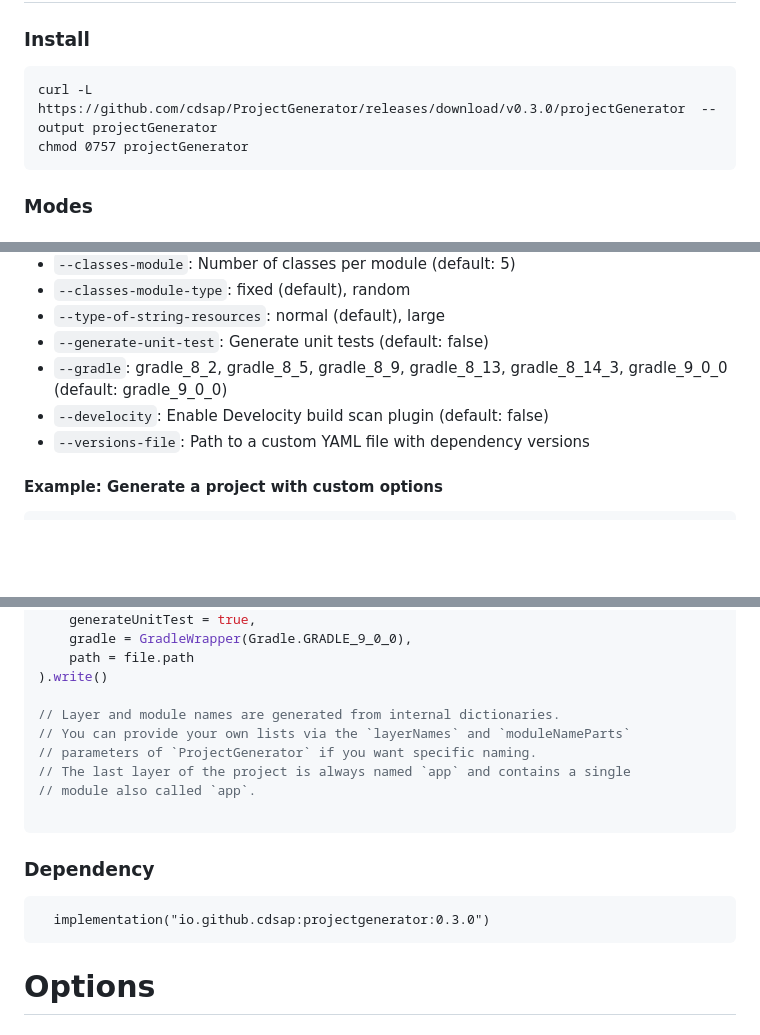
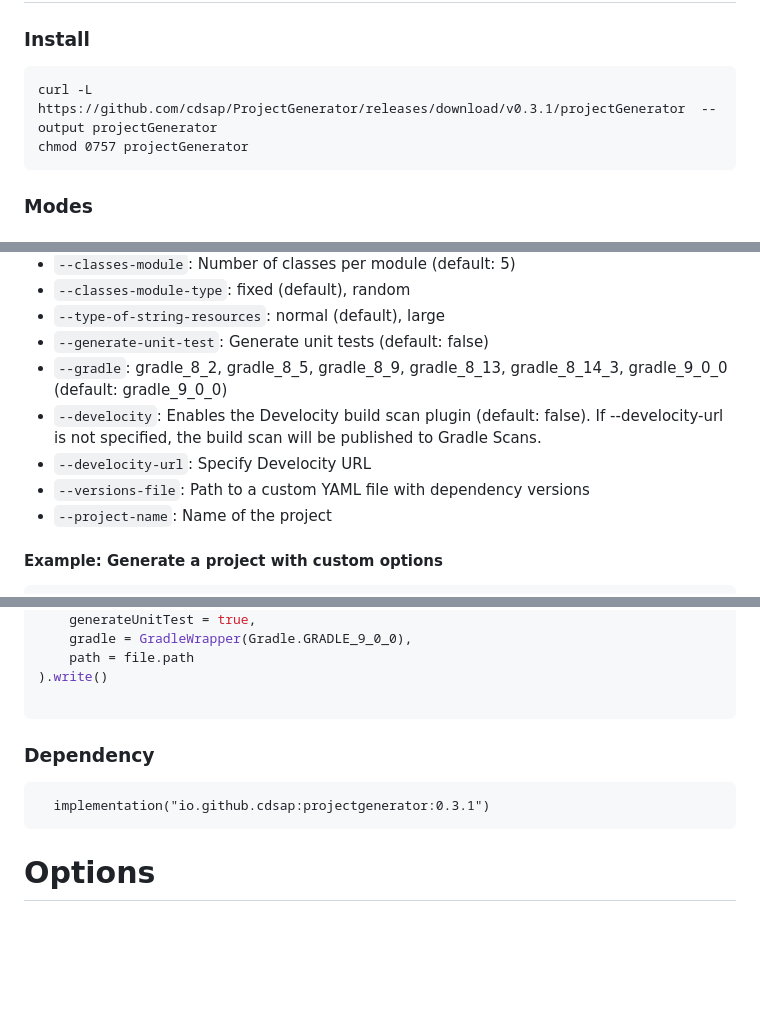
Before and after one commit to cdsap/ProjectGenerator, a Markdown page: README.md, 3 parts joined by grey strips. GitHub-like rendering; blank space fills up the shorter version.

````diff
--- a/README.md
+++ b/README.md
@@ -7,7 +7,7 @@ CLI generating modularized Gradle projects based on different shapes
 ## CLI
 ### Install
 ```
-curl -L https://github.com/cdsap/ProjectGenerator/releases/download/v0.3.0/projectGenerator  --output projectGenerator
+curl -L https://github.com/cdsap/ProjectGenerator/releases/download/v0.3.1/projectGenerator  --output projectGenerator
 chmod 0757 projectGenerator
 ```
 
@@ -41,8 +41,10 @@ Then, you can use the versions.yaml in the `generate-project` command:
 - `--type-of-string-resources`: normal (default), large
 - `--generate-unit-test`: Generate unit tests (default: false)
 - `--gradle`: gradle_8_2, gradle_8_5, gradle_8_9, gradle_8_13, gradle_8_14_3, gradle_9_0_0 (default: gradle_9_0_0)
-- `--develocity`: Enable Develocity build scan plugin (default: false)
+- `--develocity`: Enables the Develocity build scan plugin (default: false). If --develocity-url is not specified, the build scan will be published to Gradle Scans.
+- `--develocity-url`: Specify Develocity URL
 - `--versions-file`: Path to a custom YAML file with dependency versions
+- `--project-name`: Name of the project
 
 #### Example: Generate a project with custom options
 ```bash
@@ -67,16 +69,10 @@ ProjectGenerator(
     path = file.path
 ).write()
 
-// Layer and module names are generated from internal dictionaries.
-// You can provide your own lists via the `layerNames` and `moduleNameParts`
-// parameters of `ProjectGenerator` if you want specific naming.
-// The last layer of the project is always named `app` and contains a single
-// module also called `app`.
-
 ```
 ### Dependency
 ```
-  implementation("io.github.cdsap:projectgenerator:0.3.0")
+  implementation("io.github.cdsap:projectgenerator:0.3.1")
 ```
 
 # Options
````
